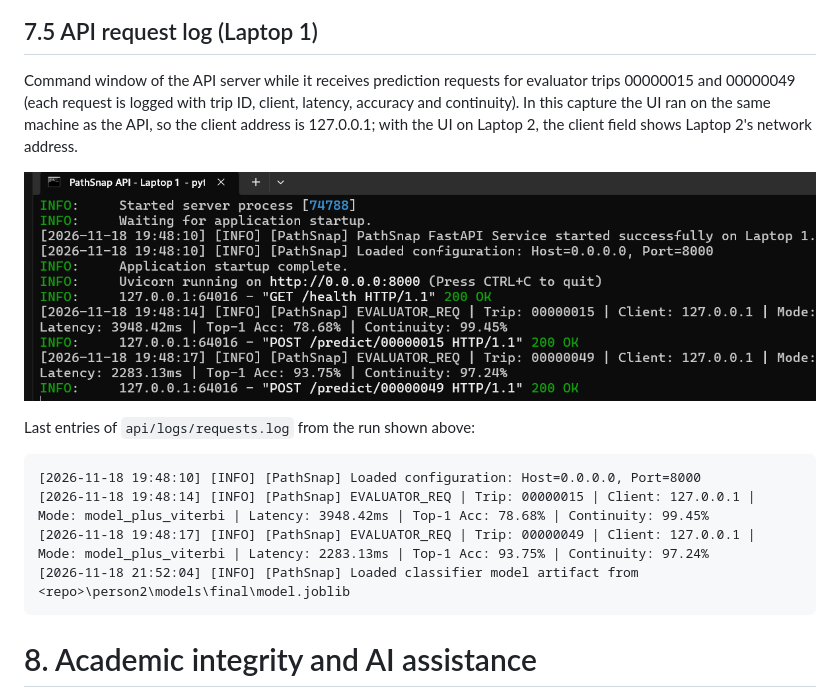
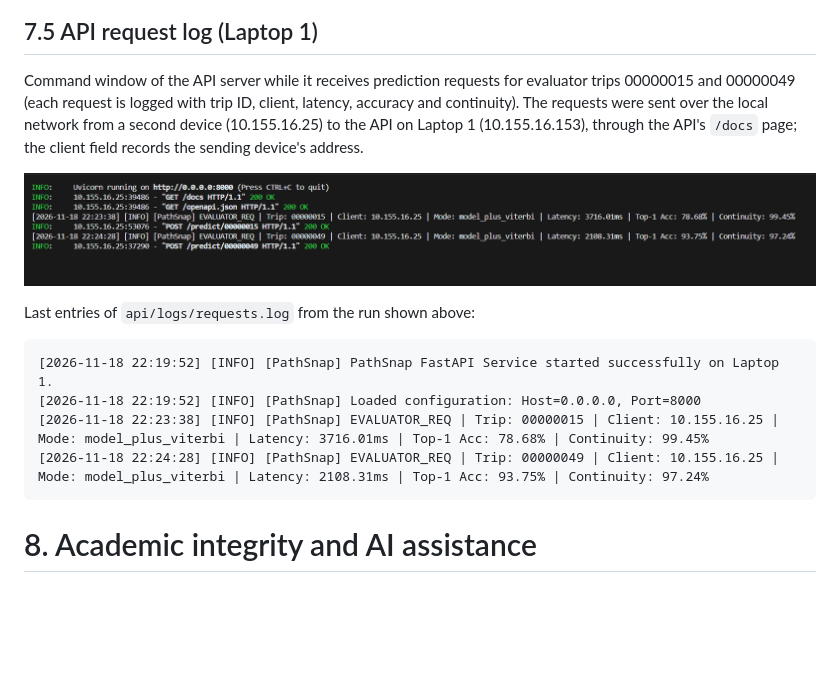
Before and after one commit to Raghunandan-Kotary/PathSnap, a Markdown page: docs/report/CONSOLIDATED_TECHNICAL_REPORT.md, the part around the change. Rendered like a GitHub page; pictures changed too: docs/figures/api_cmd_log.png; blank space fills up the shorter version.

Commit message:
Report: API log screenshot with requests from a second device

````diff
--- a/docs/report/CONSOLIDATED_TECHNICAL_REPORT.md
+++ b/docs/report/CONSOLIDATED_TECHNICAL_REPORT.md
@@ -459,17 +459,17 @@ Loading the model and decoder when the server starts takes 3.7 s. Building the m
 
 ## 7.5 API request log (Laptop 1)
 
-Command window of the API server while it receives prediction requests for evaluator trips 00000015 and 00000049 (each request is logged with trip ID, client, latency, accuracy and continuity). In this capture the UI ran on the same machine as the API, so the client address is 127.0.0.1; with the UI on Laptop 2, the client field shows Laptop 2's network address.
+Command window of the API server while it receives prediction requests for evaluator trips 00000015 and 00000049 (each request is logged with trip ID, client, latency, accuracy and continuity). The requests were sent over the local network from a second device (10.155.16.25) to the API on Laptop 1 (10.155.16.153), through the API's `/docs` page; the client field records the sending device's address.
 
 ![API server command window](../figures/api_cmd_log.png)
 
 Last entries of `api/logs/requests.log` from the run shown above:
 
 ```
-[2026-11-18 19:48:10] [INFO] [PathSnap] Loaded configuration: Host=0.0.0.0, Port=8000
-[2026-11-18 19:48:14] [INFO] [PathSnap] EVALUATOR_REQ | Trip: 00000015 | Client: 127.0.0.1 | Mode: model_plus_viterbi | Latency: 3948.42ms | Top-1 Acc: 78.68% | Continuity: 99.45%
-[2026-11-18 19:48:17] [INFO] [PathSnap] EVALUATOR_REQ | Trip: 00000049 | Client: 127.0.0.1 | Mode: model_plus_viterbi | Latency: 2283.13ms | Top-1 Acc: 93.75% | Continuity: 97.24%
-[2026-11-18 21:52:04] [INFO] [PathSnap] Loaded classifier model artifact from <repo>\person2\models\final\model.joblib
+[2026-11-18 22:19:52] [INFO] [PathSnap] PathSnap FastAPI Service started successfully on Laptop 1.
+[2026-11-18 22:19:52] [INFO] [PathSnap] Loaded configuration: Host=0.0.0.0, Port=8000
+[2026-11-18 22:23:38] [INFO] [PathSnap] EVALUATOR_REQ | Trip: 00000015 | Client: 10.155.16.25 | Mode: model_plus_viterbi | Latency: 3716.01ms | Top-1 Acc: 78.68% | Continuity: 99.45%
+[2026-11-18 22:24:28] [INFO] [PathSnap] EVALUATOR_REQ | Trip: 00000049 | Client: 10.155.16.25 | Mode: model_plus_viterbi | Latency: 2108.31ms | Top-1 Acc: 93.75% | Continuity: 97.24%
 ```
 
 # 8. Academic integrity and AI assistance
````
Also changed, not shown: 2 other files.
